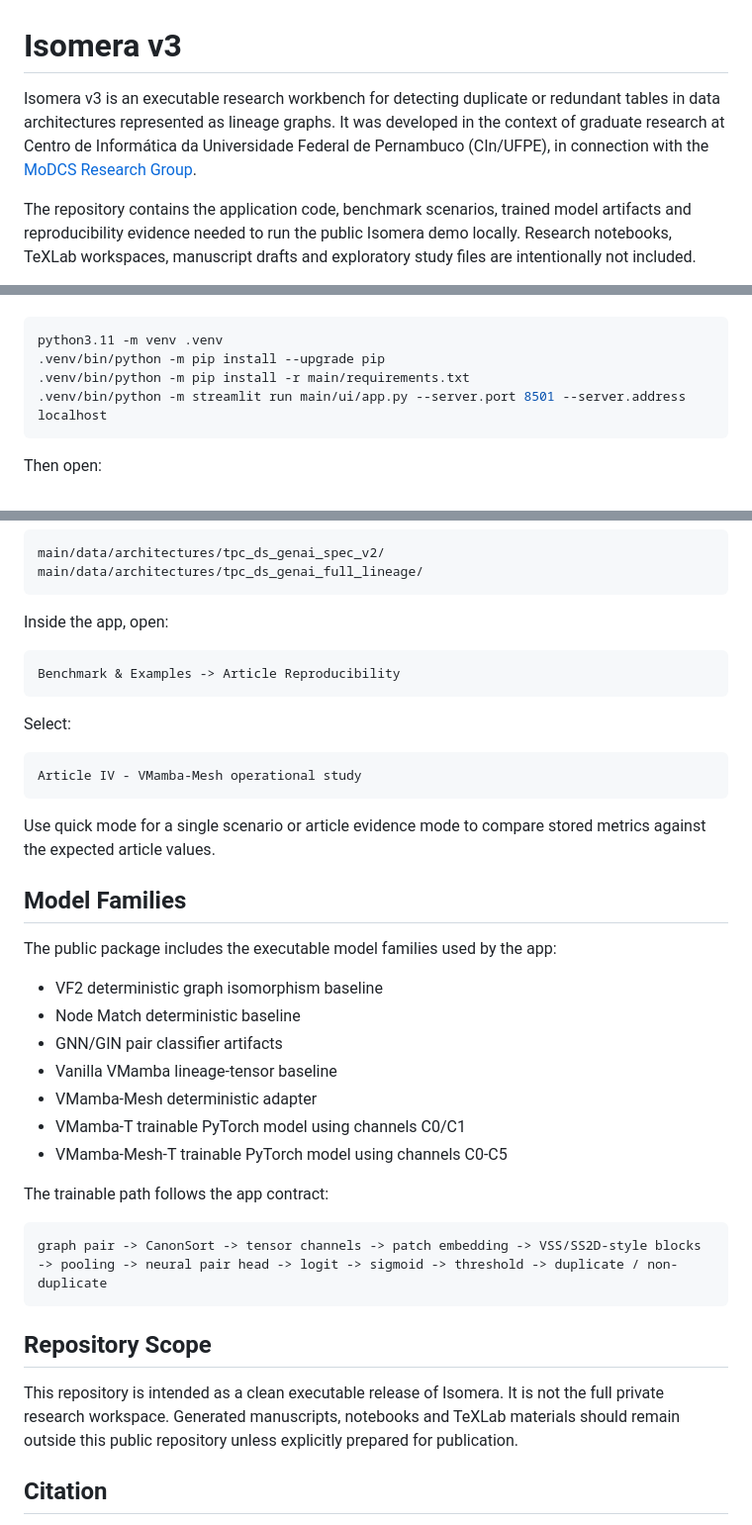
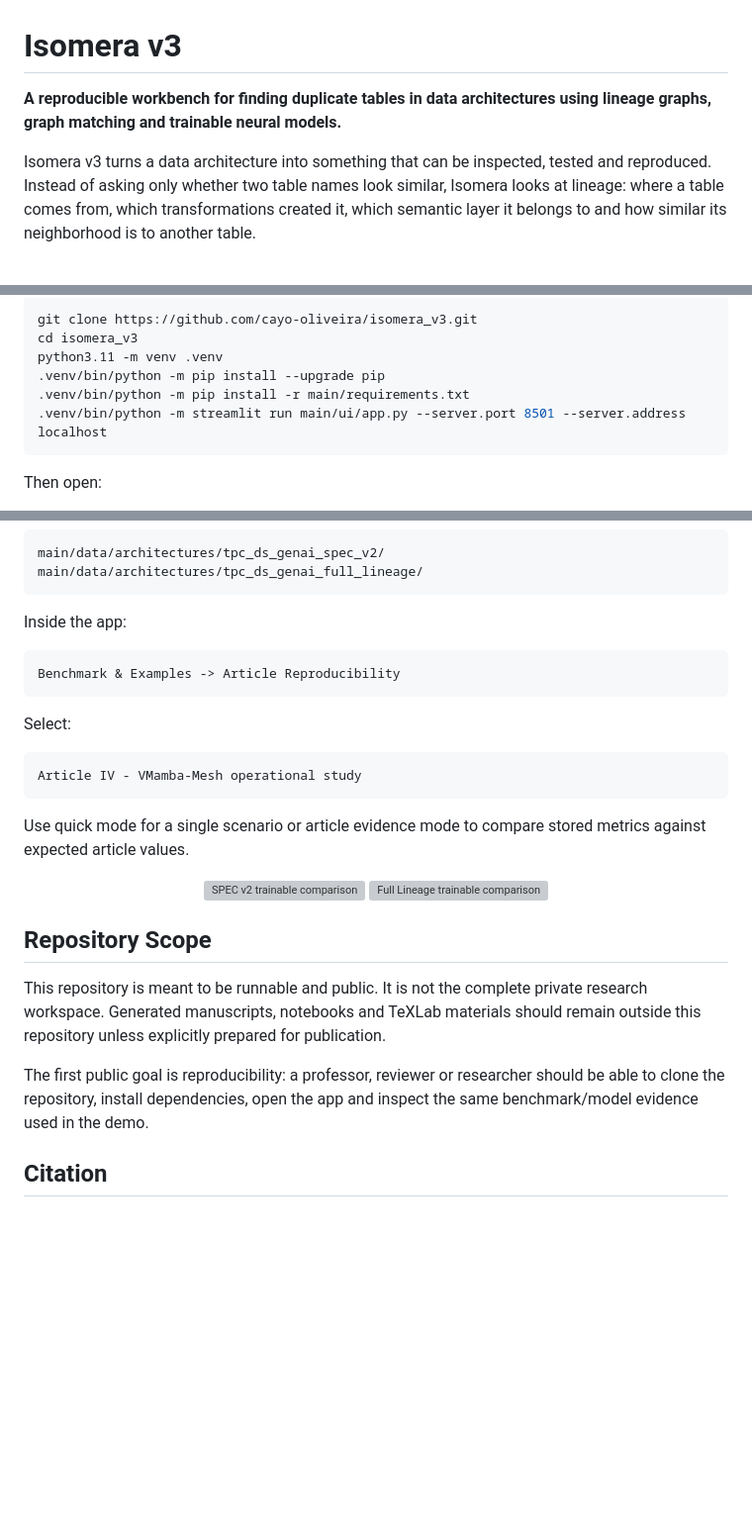
Before and after one commit to cayo-oliveira/isomera_v3, a Markdown page: README.md, 3 parts joined by grey strips. Shown at 99% size. GitHub-like rendering; blank space fills up the shorter version; grey boxes are pictures that could not be loaded.

````diff
--- a/README.md
+++ b/README.md
@@ -1,6 +1,6 @@
 # Isomera v3
 
-Isomera v3 is an executable research workbench for detecting duplicate or redundant tables in data architectures represented as lineage graphs. It was developed in the context of graduate research at Centro de Informática da Universidade Federal de Pernambuco (CIn/UFPE), in connection with the [MoDCS Research Group](https://www.modcs.org/).
+**A reproducible workbench for finding duplicate tables in data architectures using lineage graphs, graph matching and trainable neural models.**
 
-The repository contains the application code, benchmark scenarios, trained model artifacts and reproducibility evidence needed to run the public Isomera demo locally. Research notebooks, TeXLab workspaces, manuscript drafts and exploratory study files are intentionally not included.
+Isomera v3 turns a data architecture into something that can be inspected, tested and reproduced. Instead of asking only whether two table names look similar, Isomera looks at lineage: where a table comes from, which transformations created it, which semantic layer it belongs to and how similar its neighborhood is to another table.
 
@@ -61,5 +81,7 @@ From the repository root:
 
 ```bash
+git clone https://github.com/cayo-oliveira/isomera_v3.git
+cd isomera_v3
 python3.11 -m venv .venv
 .venv/bin/python -m pip install --upgrade pip
 .venv/bin/python -m pip install -r main/requirements.txt
@@ -108,7 +193,7 @@ main/data/architectures/tpc_ds_genai_spec_v2/
 main/data/architectures/tpc_ds_genai_full_lineage/
 ```
 
-Inside the app, open:
+Inside the app:
 
 ```text
 Benchmark & Examples -> Article Reproducibility
@@ -120,29 +205,18 @@ Select:
 Article IV - VMamba-Mesh operational study
 ```
 
-Use quick mode for a single scenario or article evidence mode to compare stored metrics against the expected article values.
+Use quick mode for a single scenario or article evidence mode to compare stored metrics against expected article values.
 
-## Model Families
-
-The public package includes the executable model families used by the app:
-
-- VF2 deterministic graph isomorphism baseline
-- Node Match deterministic baseline
-- GNN/GIN pair classifier artifacts
-- Vanilla VMamba lineage-tensor baseline
-- VMamba-Mesh deterministic adapter
-- VMamba-T trainable PyTorch model using channels C0/C1
-- VMamba-Mesh-T trainable PyTorch model using channels C0-C5
-
-The trainable path follows the app contract:
-
-```text
-graph pair -> CanonSort -> tensor channels -> patch embedding -> VSS/SS2D-style blocks -> pooling -> neural pair head -> logit -> sigmoid -> threshold -> duplicate / non-duplicate
-```
+<p align="center">
+  <img src="main/docs/presentations/vmamba_mesh_assets/trainable_results/spec_v2_combined_sf_jaccard_with_trainable.png" alt="SPEC v2 trainable comparison" width="47%">
+  <img src="main/docs/presentations/vmamba_mesh_assets/trainable_results/full_lineage_combined_sf_jaccard_with_trainable.png" alt="Full Lineage trainable comparison" width="47%">
+</p>
 
 ## Repository Scope
 
-This repository is intended as a clean executable release of Isomera. It is not the full private research workspace. Generated manuscripts, notebooks and TeXLab materials should remain outside this public repository unless explicitly prepared for publication.
+This repository is meant to be runnable and public. It is not the complete private research workspace. Generated manuscripts, notebooks and TeXLab materials should remain outside this repository unless explicitly prepared for publication.
+
+The first public goal is reproducibility: a professor, reviewer or researcher should be able to clone the repository, install dependencies, open the app and inspect the same benchmark/model evidence used in the demo.
 
 ## Citation
 
````
Also changed, not shown: other parts of README.md (+110 -27 lines).
